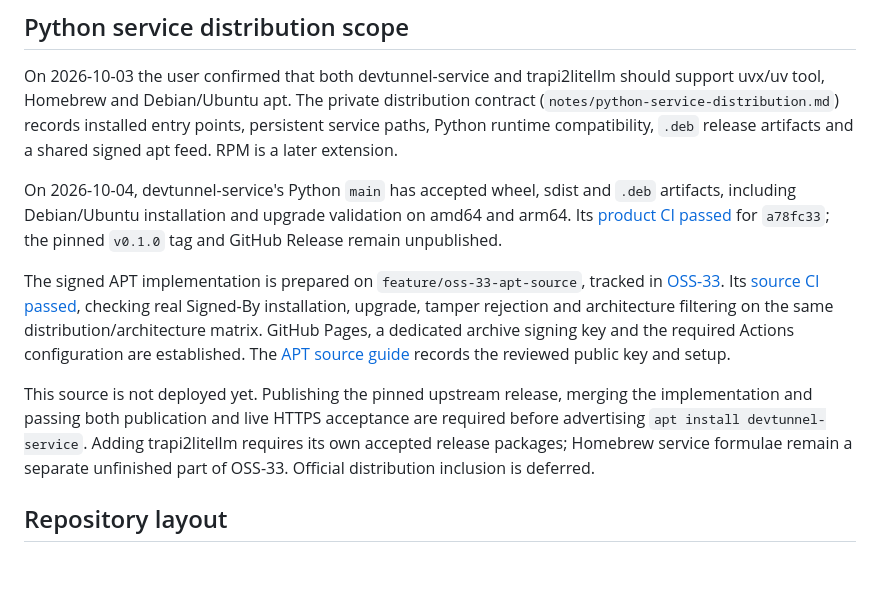
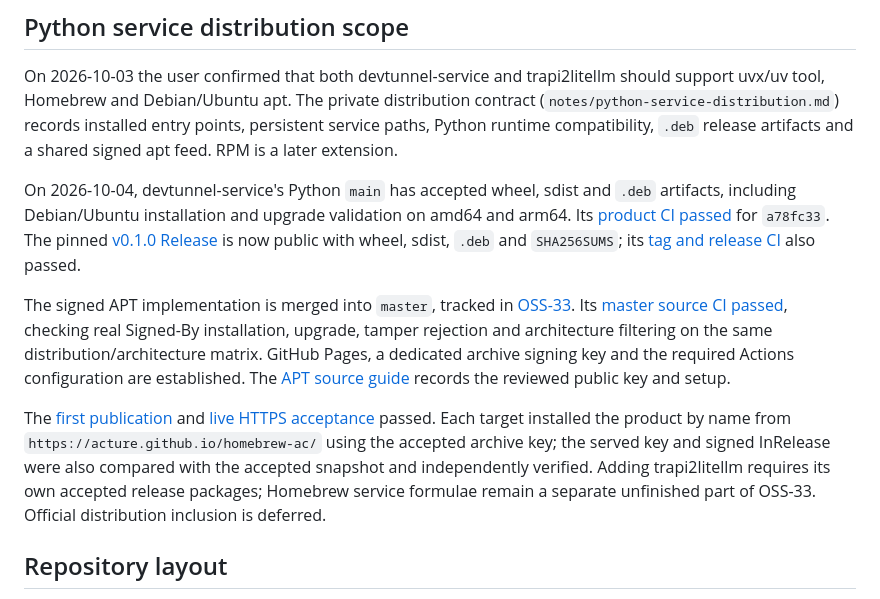
Before and after one commit to Acture/homebrew-ac, a Markdown page: docs/STATUS.md, the part around the change. Rendered like a GitHub page; blank space fills up the shorter version.

```diff
--- a/docs/STATUS.md
+++ b/docs/STATUS.md
@@ -63,20 +63,26 @@ release artifacts and a shared signed apt feed. RPM is a later extension.
 On 2026-10-04, devtunnel-service's Python `main` has accepted wheel, sdist and
 `.deb` artifacts, including Debian/Ubuntu installation and upgrade validation on
 amd64 and arm64. Its [product CI passed](https://github.com/Acture/devtunnel-service/actions/runs/37183978494)
-for `a78fc33`; the pinned `v0.1.0` tag and GitHub Release remain unpublished.
+for `a78fc33`. The pinned [v0.1.0 Release](https://github.com/Acture/devtunnel-service/releases/tag/v0.1.0)
+is now public with wheel, sdist, `.deb` and `SHA256SUMS`; its
+[tag and release CI](https://github.com/Acture/devtunnel-service/actions/runs/37190627951)
+also passed.
 
-The signed APT implementation is prepared on `feature/oss-33-apt-source`, tracked
-in [OSS-33](https://linear.app/acturea/issue/OSS-33). Its [source CI passed](https://github.com/Acture/homebrew-ac/actions/runs/37190015970),
+The signed APT implementation is merged into `master`, tracked in
+[OSS-33](https://linear.app/acturea/issue/OSS-33). Its [master source CI passed](https://github.com/Acture/homebrew-ac/actions/runs/37190605977),
 checking real Signed-By installation, upgrade, tamper rejection and architecture
 filtering on the same distribution/architecture matrix. GitHub Pages, a dedicated
 archive signing key and the required Actions configuration are established.
 The [APT source guide](apt-source.md) records the reviewed public key and setup.
 
-This source is not deployed yet. Publishing the pinned upstream release, merging
-the implementation and passing both publication and live HTTPS acceptance are
-required before advertising `apt install devtunnel-service`. Adding trapi2litellm
-requires its own accepted release packages; Homebrew service formulae remain a
-separate unfinished part of OSS-33. Official distribution inclusion is deferred.
+The [first publication](https://github.com/Acture/homebrew-ac/actions/runs/37190797354)
+and [live HTTPS acceptance](https://github.com/Acture/homebrew-ac/actions/runs/37190864275)
+passed. Each target installed the product by name from
+`https://acture.github.io/homebrew-ac/` using the accepted archive key; the served
+key and signed InRelease were also compared with the accepted snapshot and
+independently verified. Adding trapi2litellm requires its own accepted release
+packages; Homebrew service formulae remain a separate unfinished part of OSS-33.
+Official distribution inclusion is deferred.
 
 ## Repository layout
 
```
Also changed, not shown: README.md (+5 -4 lines), docs/apt-source.md (+16 -16 lines).
